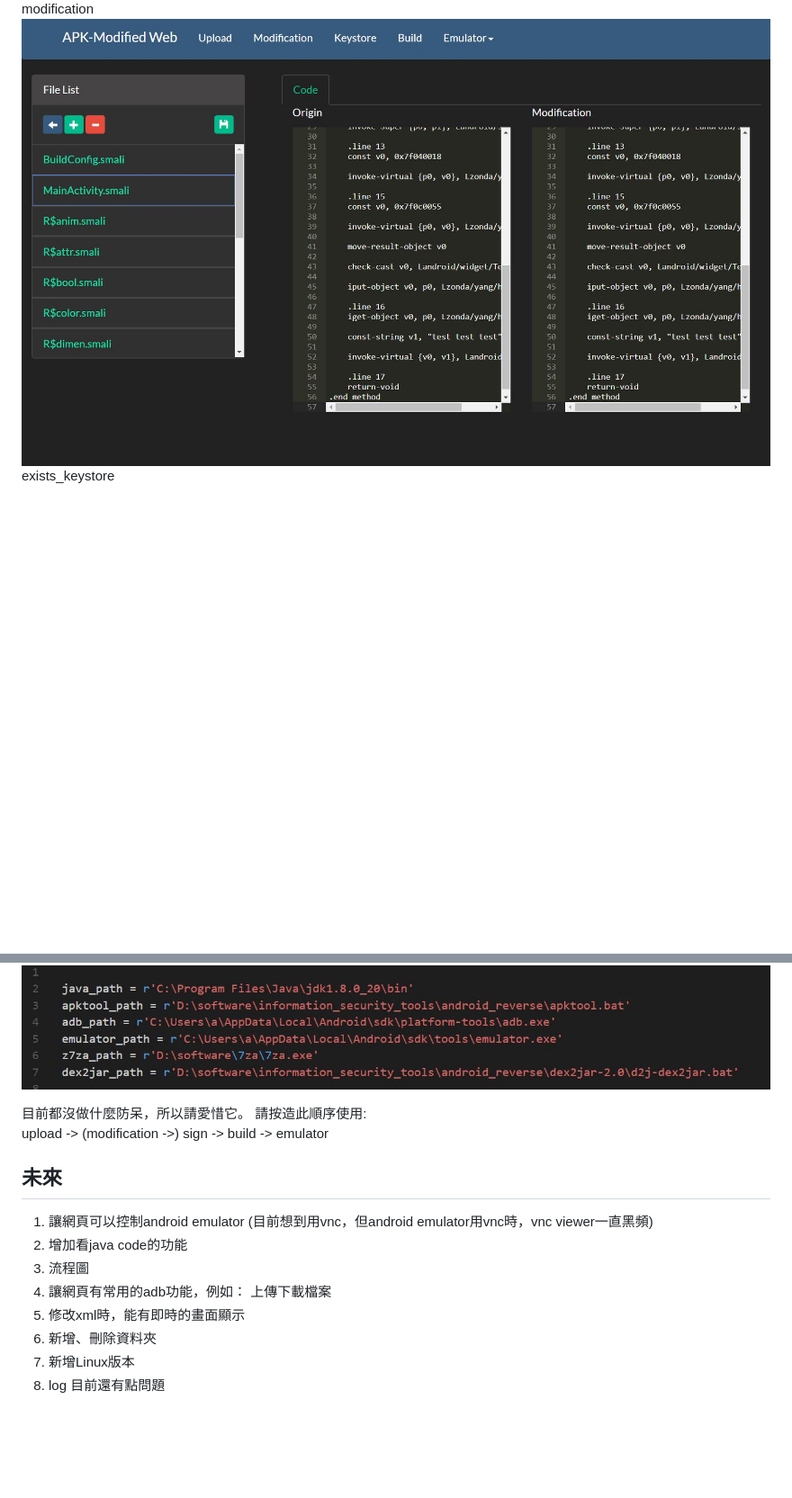
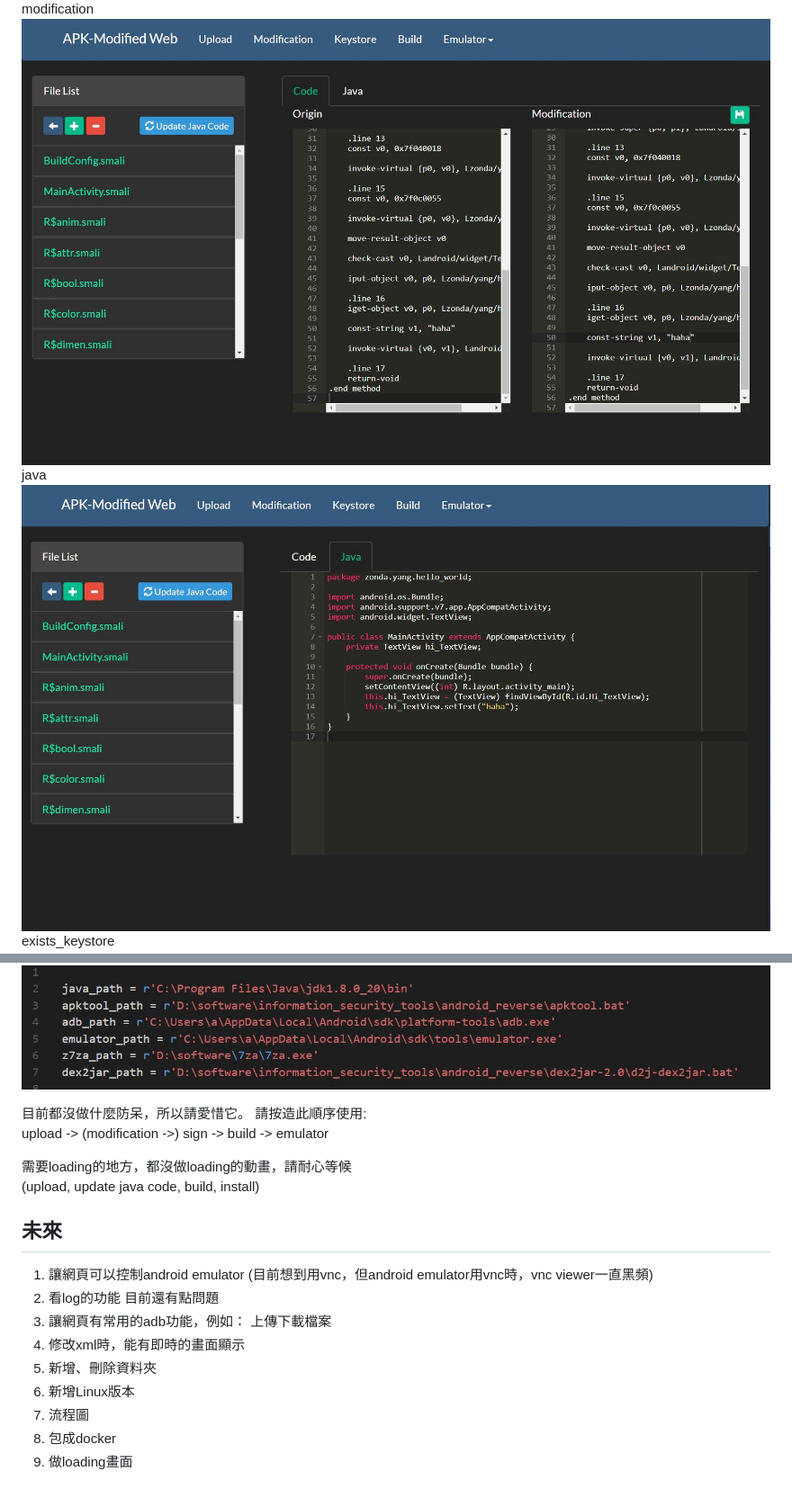
Before and after one commit to zondatw/APK-Modified_Web, a Markdown page: README.md, 2 parts joined by grey strips. Shown: that part at 90% size. Drawn GitHub-style; pictures changed too: picture/modification.JPG (deleted), picture/modification_code.JPG (added), picture/modification_java.JPG (added); blank space fills up the shorter version.

Commit message:
Add new feature: Update Java Code

```diff
--- a/README.md
+++ b/README.md
@@ -9,7 +9,9 @@ index
 upload
 ![picture](picture/upload.JPG)
 modification
-![picture](picture/modification.JPG)
+![picture](picture/modification_code.JPG)
+java
+![picture](picture/modification_java.JPG)
 exists_keystore
 ![picture](picture/exists_keystore.JPG)
 new_keystore
@@ -29,13 +31,17 @@ install
 請按造此順序使用:
 upload -> (modification ->) sign -> build -> emulator
 
+需要loading的地方，都沒做loading的動畫，請耐心等候
+(upload, update java code, build, install)
+
 
 ## 未來
 1. 讓網頁可以控制android emulator (目前想到用vnc，但android emulator用vnc時，vnc viewer一直黑頻)
-2. 增加看java code的功能
-3. 流程圖
-4. 讓網頁有常用的adb功能，例如： 上傳下載檔案
-5. 修改xml時，能有即時的畫面顯示
-6. 新增、刪除資料夾
-7. 新增Linux版本
-8. log 目前還有點問題
+2. 看log的功能 目前還有點問題
+3. 讓網頁有常用的adb功能，例如： 上傳下載檔案
+4. 修改xml時，能有即時的畫面顯示
+5. 新增、刪除資料夾
+6. 新增Linux版本
+7. 流程圖
+8. 包成docker
+9. 做loading畫面
```
Also changed, not shown: 3 other files.
